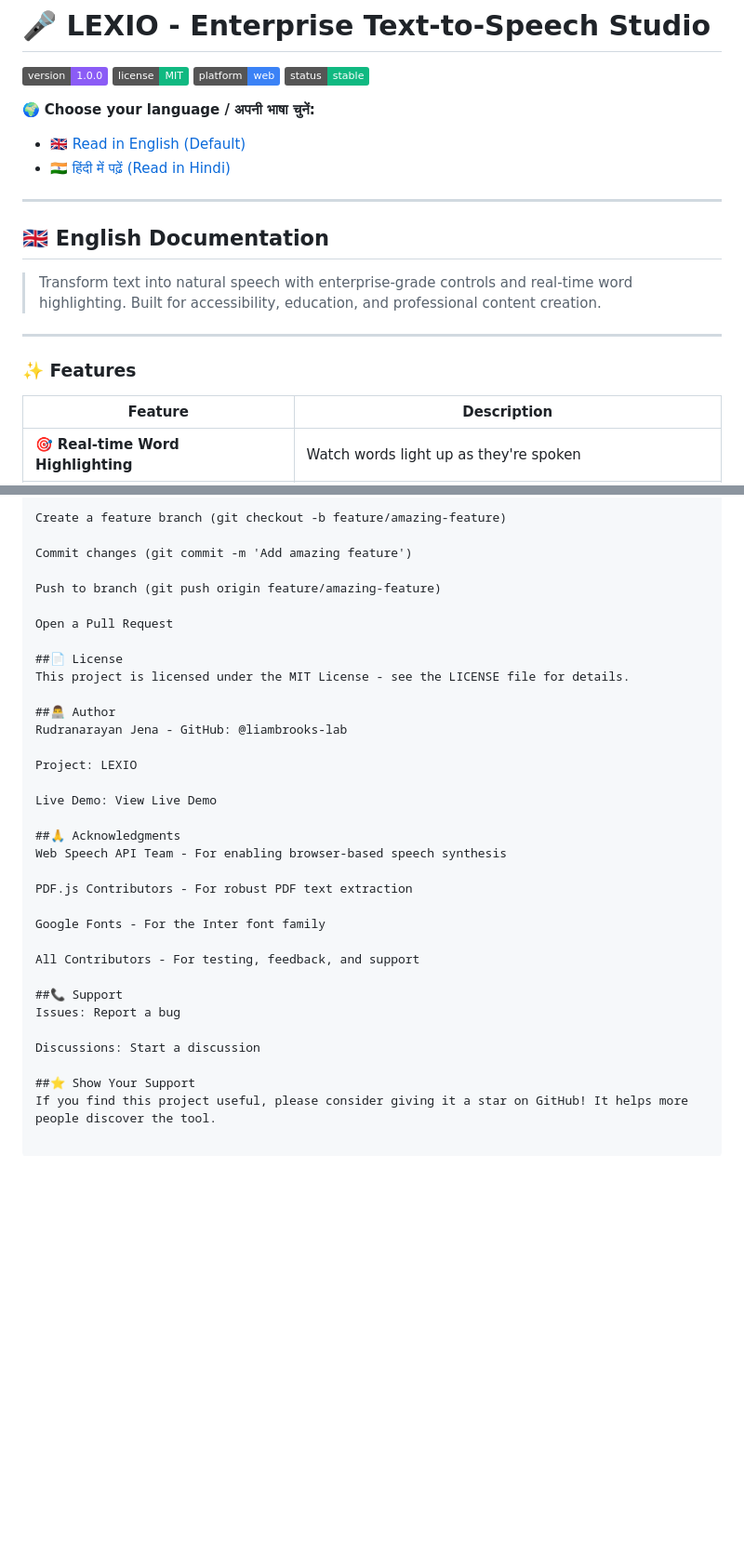
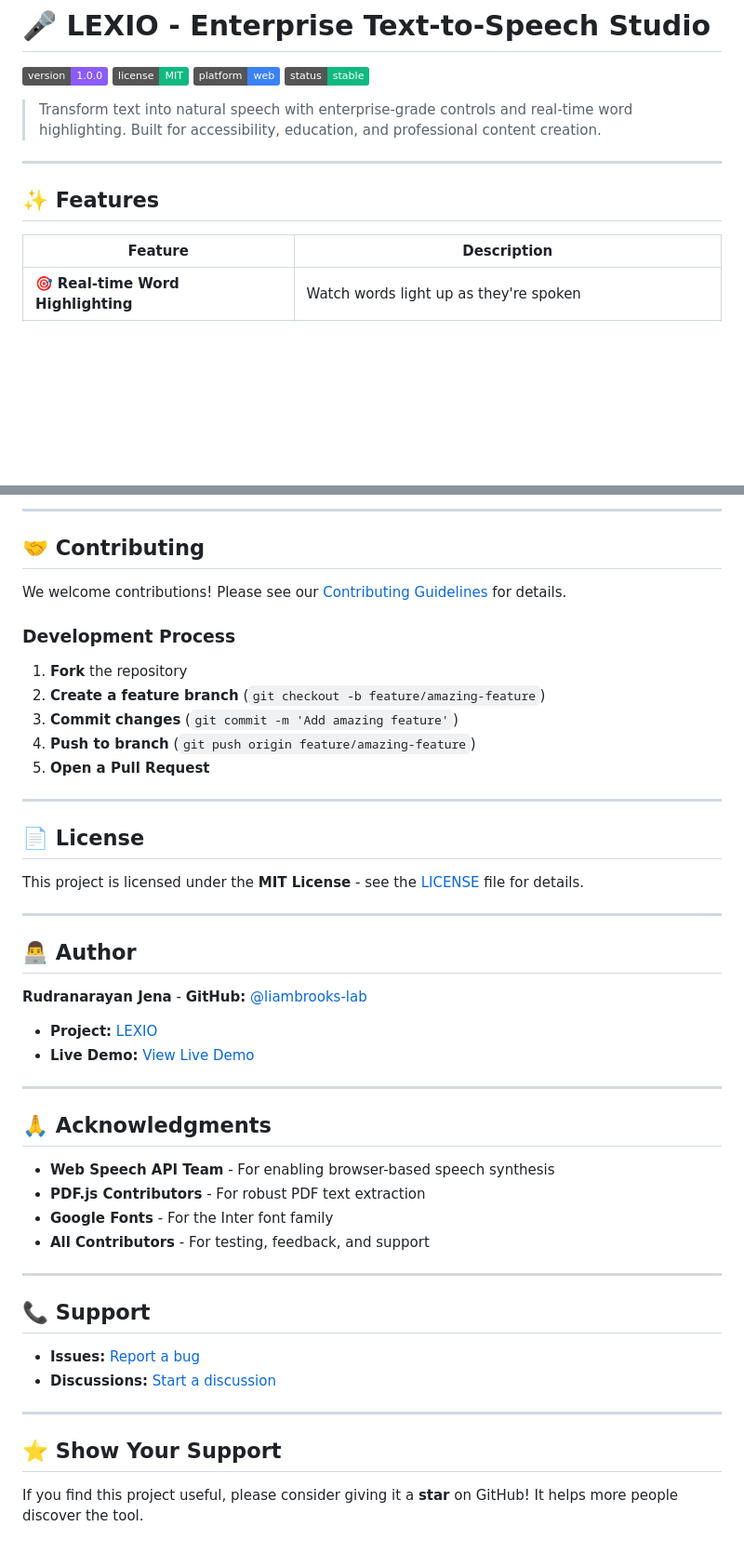
Before and after one commit to liambrooks-lab/LEXIO, a Markdown page: README.md, 2 parts joined by grey strips. Shown at 93% size. GitHub-like rendering; badges without logos; blank space fills up the shorter version.

```diff
--- a/README.md
+++ b/README.md
@@ -5,20 +5,11 @@
 ![Platform](https://img.shields.io/badge/platform-web-3B82F6)
 ![Status](https://img.shields.io/badge/status-stable-10B981)
 
-🌍 **Choose your language / अपनी भाषा चुनें:**
-* [🇬🇧 Read in English (Default)](#english-documentation)
-* [🇮🇳 हिंदी में पढ़ें (Read in Hindi)](#hindi-documentation)
-
----
-
-<a id="english-documentation"></a>
-## 🇬🇧 English Documentation
-
 > Transform text into natural speech with enterprise-grade controls and real-time word highlighting. Built for accessibility, education, and professional content creation.
 
 ---
 
-### ✨ Features
+## ✨ Features
 
 | Feature | Description |
 |---------|-------------|
@@ -115,35 +112,49 @@ Fork the repository
 
-Create a feature branch (git checkout -b feature/amazing-feature)
+---
 
-Commit changes (git commit -m 'Add amazing feature')
+## 🤝 Contributing
 
-Push to branch (git push origin feature/amazing-feature)
+We welcome contributions! Please see our [Contributing Guidelines](docs/CONTRIBUTING.md) for details.
 
-Open a Pull Request
+### Development Process
+1. **Fork** the repository
+2. **Create a feature branch** (`git checkout -b feature/amazing-feature`)
+3. **Commit changes** (`git commit -m 'Add amazing feature'`)
+4. **Push to branch** (`git push origin feature/amazing-feature`)
+5. **Open a Pull Request**
 
-##📄 License
-This project is licensed under the MIT License - see the LICENSE file for details.
+---
 
-##👨‍💻 Author
-Rudranarayan Jena - GitHub: @liambrooks-lab
+## 📄 License
 
-Project: LEXIO
+This project is licensed under the **MIT License** - see the [LICENSE](LICENSE) file for details.
 
-Live Demo: View Live Demo
+---
 
-##🙏 Acknowledgments
-Web Speech API Team - For enabling browser-based speech synthesis
+## 👨‍💻 Author
 
-PDF.js Contributors - For robust PDF text extraction
+**Rudranarayan Jena** - **GitHub:** [@liambrooks-lab](https://github.com/liambrooks-lab)
+- **Project:** [LEXIO](https://github.com/liambrooks-lab/LEXIO)
+- **Live Demo:** [View Live Demo](https://liambrooks-lab.github.io/LEXIO/)
 
-Google Fonts - For the Inter font family
+---
 
-All Contributors - For testing, feedback, and support
+## 🙏 Acknowledgments
 
-##📞 Support
-Issues: Report a bug
+- **Web Speech API Team** - For enabling browser-based speech synthesis
+- **PDF.js Contributors** - For robust PDF text extraction
+- **Google Fonts** - For the Inter font family
+- **All Contributors** - For testing, feedback, and support
 
-Discussions: Start a discussion
+---
 
-##⭐ Show Your Support
-If you find this project useful, please consider giving it a star on GitHub! It helps more people discover the tool.
+## 📞 Support
+
+- **Issues:** [Report a bug](https://github.com/liambrooks-lab/LEXIO/issues)
+- **Discussions:** [Start a discussion](https://github.com/liambrooks-lab/LEXIO/discussions)
+
+---
+
+## ⭐ Show Your Support
+
+If you find this project useful, please consider giving it a **star** on GitHub! It helps more people discover the tool.
```
Also changed, not shown: other parts of README.md (+26 -20 lines).
